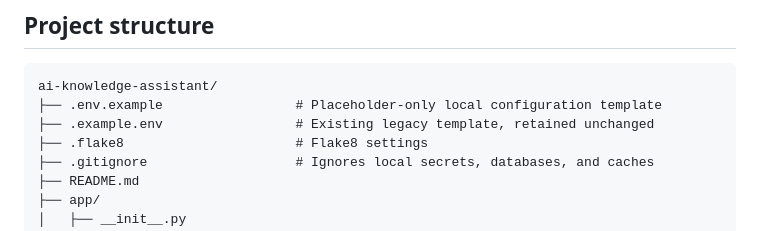
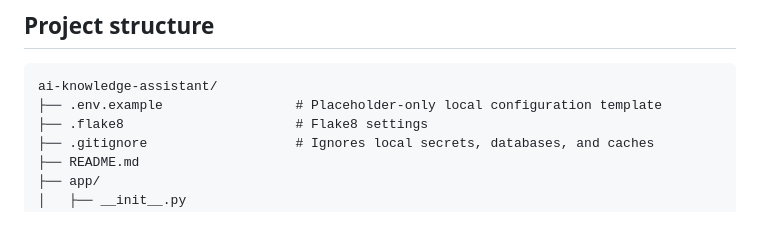
Before and after one commit to ritikdhote02/AI-Chatbot-Assistant, a Markdown page: README.md, the part around the change. Drawn GitHub-style.

Commit message:
Remove legacy .example.env from README structure
Removed legacy template entry from directory structure.

````diff
--- a/README.md
+++ b/README.md
@@ -204,7 +204,6 @@ configuration, but the code does not apply a relevance-score cutoff.
 ```text
 ai-knowledge-assistant/
 ├── .env.example                 # Placeholder-only local configuration template
-├── .example.env                 # Existing legacy template, retained unchanged
 ├── .flake8                      # Flake8 settings
 ├── .gitignore                   # Ignores local secrets, databases, and caches
 ├── README.md
````
